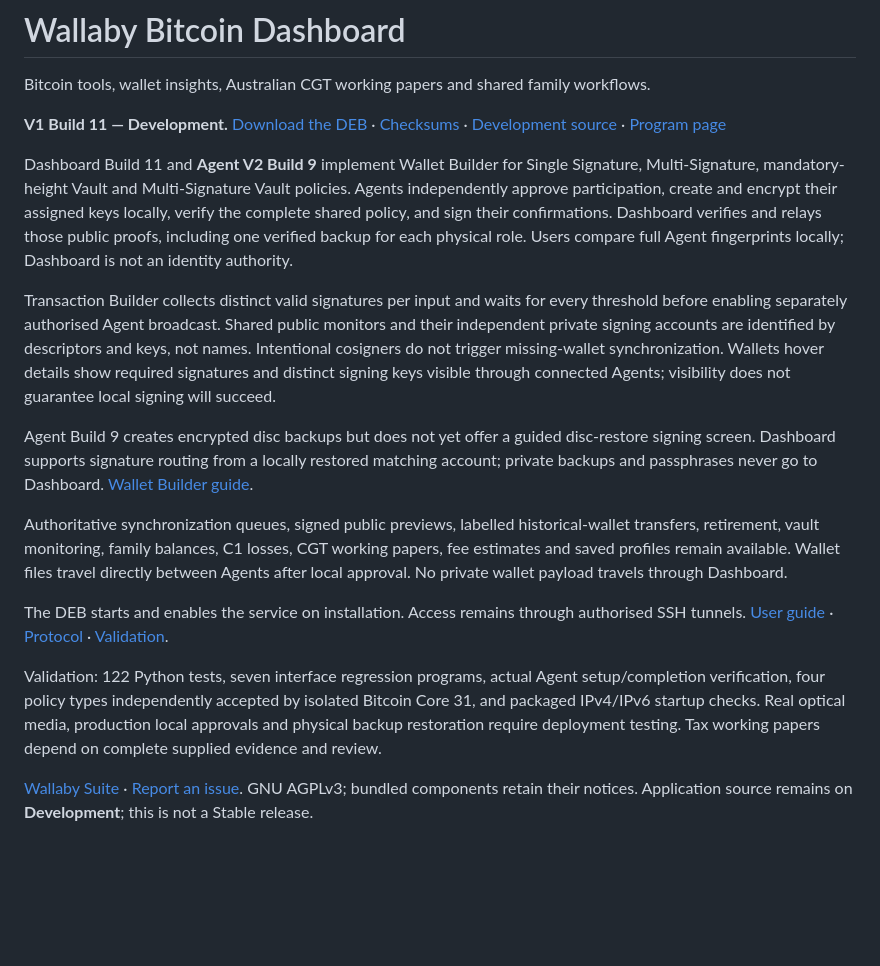
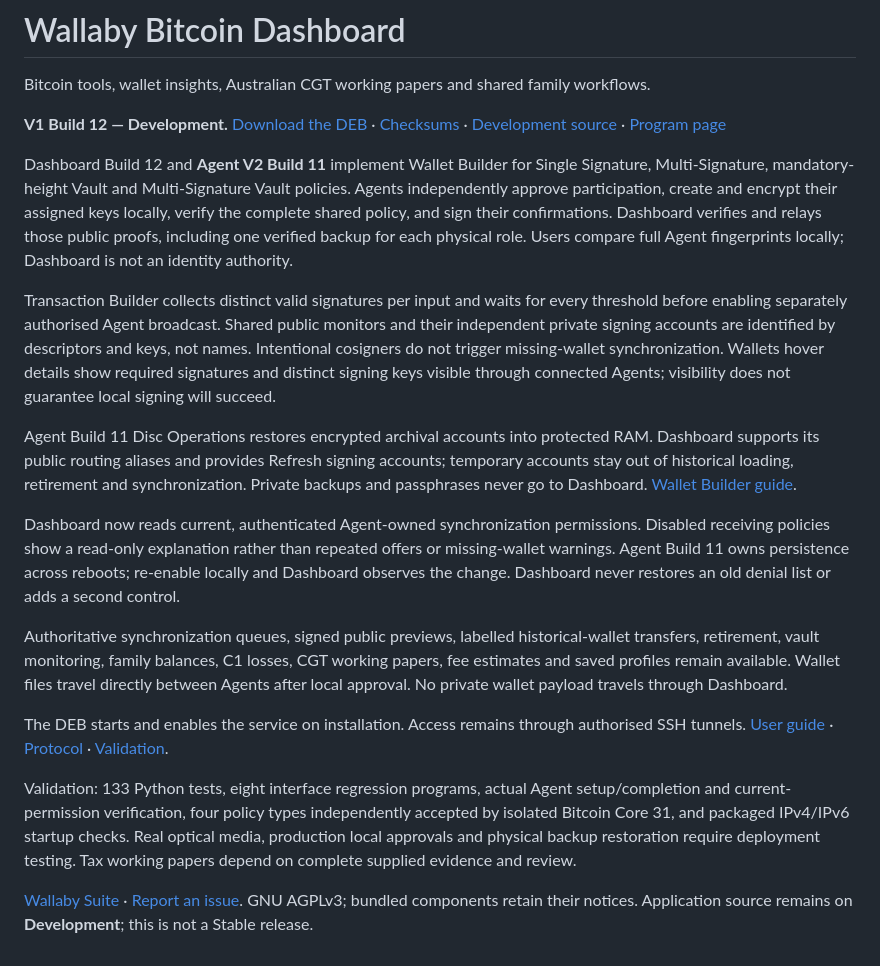
Before and after one commit to bluesilent9/wallaby-dashboard, a Markdown page: README.md, the part around the change. GitHub-like rendering; blank space fills up the shorter version.

Commit message:
Publish Dashboard Build 12 downloads, Agent-owned permissions and disc signing status

```diff
--- a/README.md
+++ b/README.md
@@ -2,18 +2,20 @@
 
 Bitcoin tools, wallet insights, Australian CGT working papers and shared family workflows.
 
-**V1 Build 11 — Development.** [Download the DEB](https://github.com/bluesilent9/wallaby-dashboard/raw/refs/heads/Development/dist/wallaby-dashboard_1.0.0~dev11_all.deb) · [Checksums](https://github.com/bluesilent9/wallaby-dashboard/blob/Development/dist/SHA256SUMS.txt) · [Development source](https://github.com/bluesilent9/wallaby-dashboard/tree/Development) · [Program page](https://bluesilent9.github.io/wallaby-suite/dashboard/)
+**V1 Build 12 — Development.** [Download the DEB](https://github.com/bluesilent9/wallaby-dashboard/raw/refs/heads/Development/dist/wallaby-dashboard_1.0.0~dev12_all.deb) · [Checksums](https://github.com/bluesilent9/wallaby-dashboard/blob/Development/dist/SHA256SUMS.txt) · [Development source](https://github.com/bluesilent9/wallaby-dashboard/tree/Development) · [Program page](https://bluesilent9.github.io/wallaby-suite/dashboard/)
 
-Dashboard Build 11 and **Agent V2 Build 9** implement Wallet Builder for Single Signature, Multi-Signature, mandatory-height Vault and Multi-Signature Vault policies. Agents independently approve participation, create and encrypt their assigned keys locally, verify the complete shared policy, and sign their confirmations. Dashboard verifies and relays those public proofs, including one verified backup for each physical role. Users compare full Agent fingerprints locally; Dashboard is not an identity authority.
+Dashboard Build 12 and **Agent V2 Build 11** implement Wallet Builder for Single Signature, Multi-Signature, mandatory-height Vault and Multi-Signature Vault policies. Agents independently approve participation, create and encrypt their assigned keys locally, verify the complete shared policy, and sign their confirmations. Dashboard verifies and relays those public proofs, including one verified backup for each physical role. Users compare full Agent fingerprints locally; Dashboard is not an identity authority.
 
 Transaction Builder collects distinct valid signatures per input and waits for every threshold before enabling separately authorised Agent broadcast. Shared public monitors and their independent private signing accounts are identified by descriptors and keys, not names. Intentional cosigners do not trigger missing-wallet synchronization. Wallets hover details show required signatures and distinct signing keys visible through connected Agents; visibility does not guarantee local signing will succeed.
 
-Agent Build 9 creates encrypted disc backups but does not yet offer a guided disc-restore signing screen. Dashboard supports signature routing from a locally restored matching account; private backups and passphrases never go to Dashboard. [Wallet Builder guide](https://github.com/bluesilent9/wallaby-dashboard/blob/Development/docs/WALLET_BUILDER.md).
+Agent Build 11 Disc Operations restores encrypted archival accounts into protected RAM. Dashboard supports its public routing aliases and provides Refresh signing accounts; temporary accounts stay out of historical loading, retirement and synchronization. Private backups and passphrases never go to Dashboard. [Wallet Builder guide](https://github.com/bluesilent9/wallaby-dashboard/blob/Development/docs/WALLET_BUILDER.md).
+
+Dashboard now reads current, authenticated Agent-owned synchronization permissions. Disabled receiving policies show a read-only explanation rather than repeated offers or missing-wallet warnings. Agent Build 11 owns persistence across reboots; re-enable locally and Dashboard observes the change. Dashboard never restores an old denial list or adds a second control.
 
 Authoritative synchronization queues, signed public previews, labelled historical-wallet transfers, retirement, vault monitoring, family balances, C1 losses, CGT working papers, fee estimates and saved profiles remain available. Wallet files travel directly between Agents after local approval. No private wallet payload travels through Dashboard.
 
 The DEB starts and enables the service on installation. Access remains through authorised SSH tunnels. [User guide](https://github.com/bluesilent9/wallaby-dashboard/blob/Development/docs/USER_GUIDE.md) · [Protocol](https://github.com/bluesilent9/wallaby-dashboard/blob/Development/docs/AGENT_PROTOCOL.md) · [Validation](https://github.com/bluesilent9/wallaby-dashboard/blob/Development/VALIDATION.md).
 
-Validation: 122 Python tests, seven interface regression programs, actual Agent setup/completion verification, four policy types independently accepted by isolated Bitcoin Core 31, and packaged IPv4/IPv6 startup checks. Real optical media, production local approvals and physical backup restoration require deployment testing. Tax working papers depend on complete supplied evidence and review.
+Validation: 133 Python tests, eight interface regression programs, actual Agent setup/completion and current-permission verification, four policy types independently accepted by isolated Bitcoin Core 31, and packaged IPv4/IPv6 startup checks. Real optical media, production local approvals and physical backup restoration require deployment testing. Tax working papers depend on complete supplied evidence and review.
 
 [Wallaby Suite](https://bluesilent9.github.io/wallaby-suite/) · [Report an issue](https://github.com/bluesilent9/wallaby-dashboard/issues). GNU AGPLv3; bundled components retain their notices. Application source remains on **Development**; this is not a Stable release.
```
